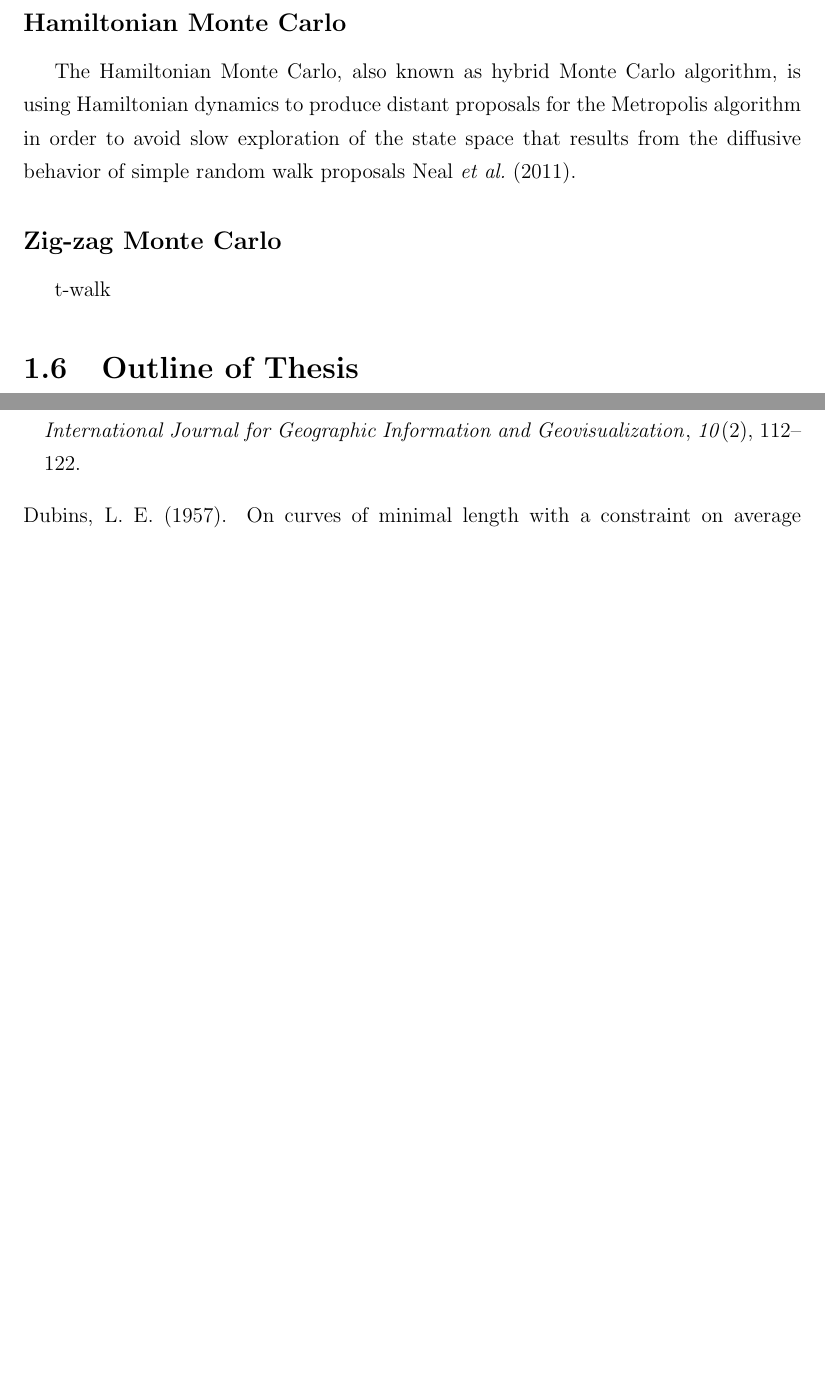
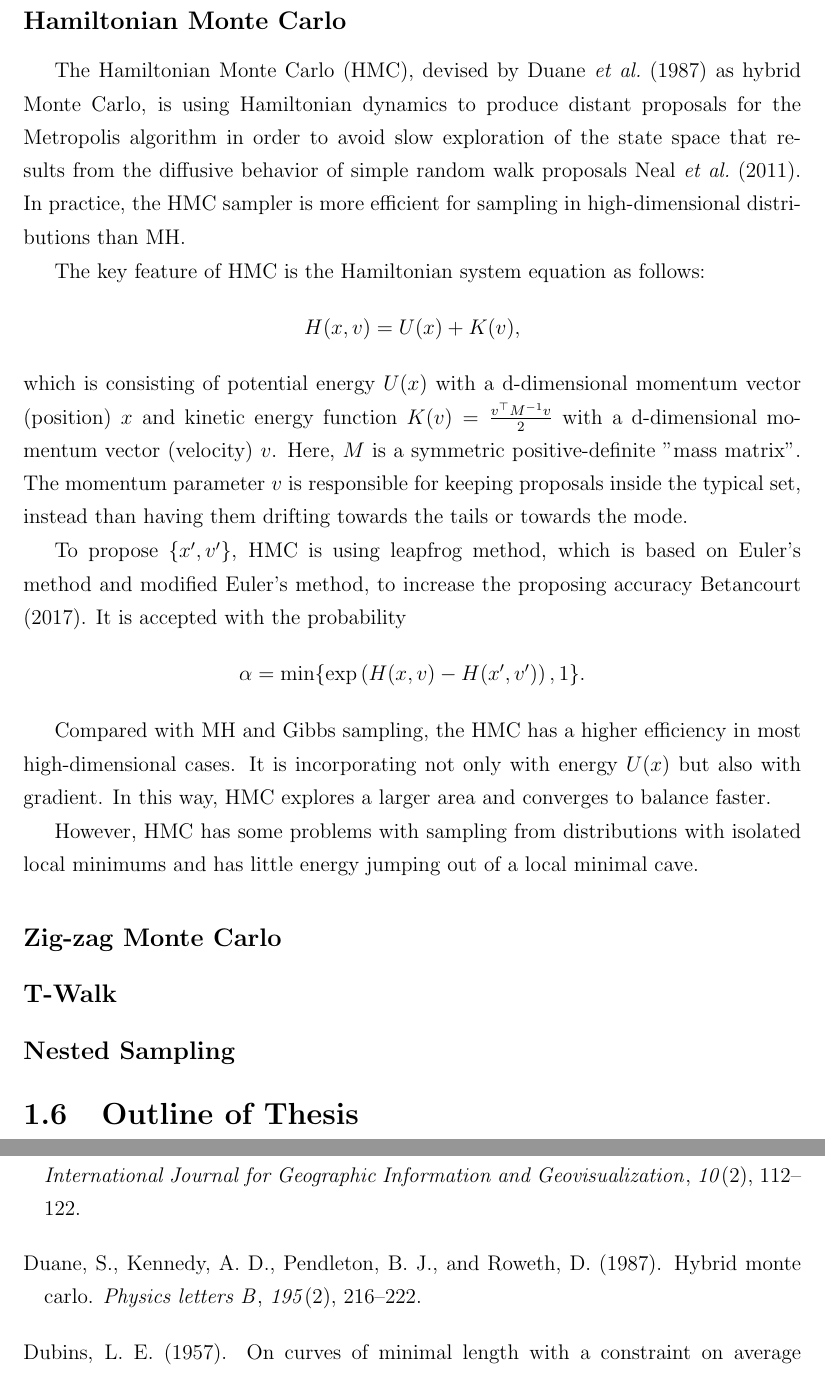
Before and after one commit to jeromecy/thesis, a LaTeX thesis (draft.tex, which reads Chapters/01Intro/Intro.tex): two parts of pages 32 and 192 of 206 before the commit and two parts of pages 32 and 194 of 208 after it, joined at a grey line, cut so that both start at the same text, the shorter picture padded with empty space. Compiled offline with pdfLaTeX.

Commit message:
updating HMC

```diff
--- a/Chapters/01Intro/Intro.tex
+++ b/Chapters/01Intro/Intro.tex
@@ -333,18 +333,37 @@ tune the Markov chain parameters can be found at \cite{roberts2009examples}.
 
 \subsection*{Hamiltonian Monte Carlo}
 
-The Hamiltonian Monte Carlo, also known as hybrid Monte Carlo algorithm, is using Hamiltonian dynamics to produce distant proposals for the Metropolis
-algorithm in order to avoid slow exploration of the state space that results from the diffusive behavior of simple random walk proposals \cite{neal2011mcmc}.
+The Hamiltonian Monte Carlo (HMC), devised by \cite{duane1987hybrid} as hybrid Monte Carlo, is using Hamiltonian dynamics to produce distant proposals for the Metropolis algorithm in order to avoid slow exploration of the state space that results from the diffusive behavior of simple random walk proposals \cite{neal2011mcmc}. In practice, the HMC sampler is more efficient for sampling in high-dimensional distributions than MH.
 
 
+The key feature of HMC is the Hamiltonian system equation as follows:
+\begin{equation*}
+H(x,v) = U(x)+K(v),
+\end{equation*}
+which is consisting of potential energy $U(x)$ with a d-dimensional momentum vector (position) $x$ and kinetic energy function $K(v)=\frac{v^\top M^{-1}v}{2}$ with a d-dimensional momentum vector (velocity) $v$. Here, $M$ is a symmetric positive-definite "mass matrix". The momentum parameter $v$ is responsible for keeping proposals inside the typical set, instead than having them drifting towards the tails or towards the mode.
+
+
+To propose $\{x',v'\}$, HMC is using leapfrog method, which is based on Euler's method and modified Euler's method, to increase the proposing accuracy \cite{betancourt2017conceptual}. It is accepted with the probability
+\begin{equation*}
+\alpha = \min\lbrace  \exp\left(H(x,v)-H(x',v')\right), 1\rbrace.
+\end{equation*}
+
+
+Compared with MH and Gibbs sampling, the HMC has a higher efficiency in most high-dimensional cases. It is incorporating not only with energy $U(x)$ but also with gradient. In this way, HMC explores a larger area and converges to balance faster.
+
+However, HMC has some problems with sampling from distributions with isolated local minimums and has little energy jumping out of a local minimal cave.
 
 
 
 \subsection*{Zig-zag Monte Carlo}
 
-t-walk
 
 
+\subsection*{T-Walk}
+
+
+
+\subsection*{Nested Sampling}
 
 
 \section{Outline of Thesis}
```
Also changed, not shown: thesis.bib (+19 -0 lines), draft.bbl, Chapters/01Intro/Intro.tex (2 more changed lines), 8 other files.
